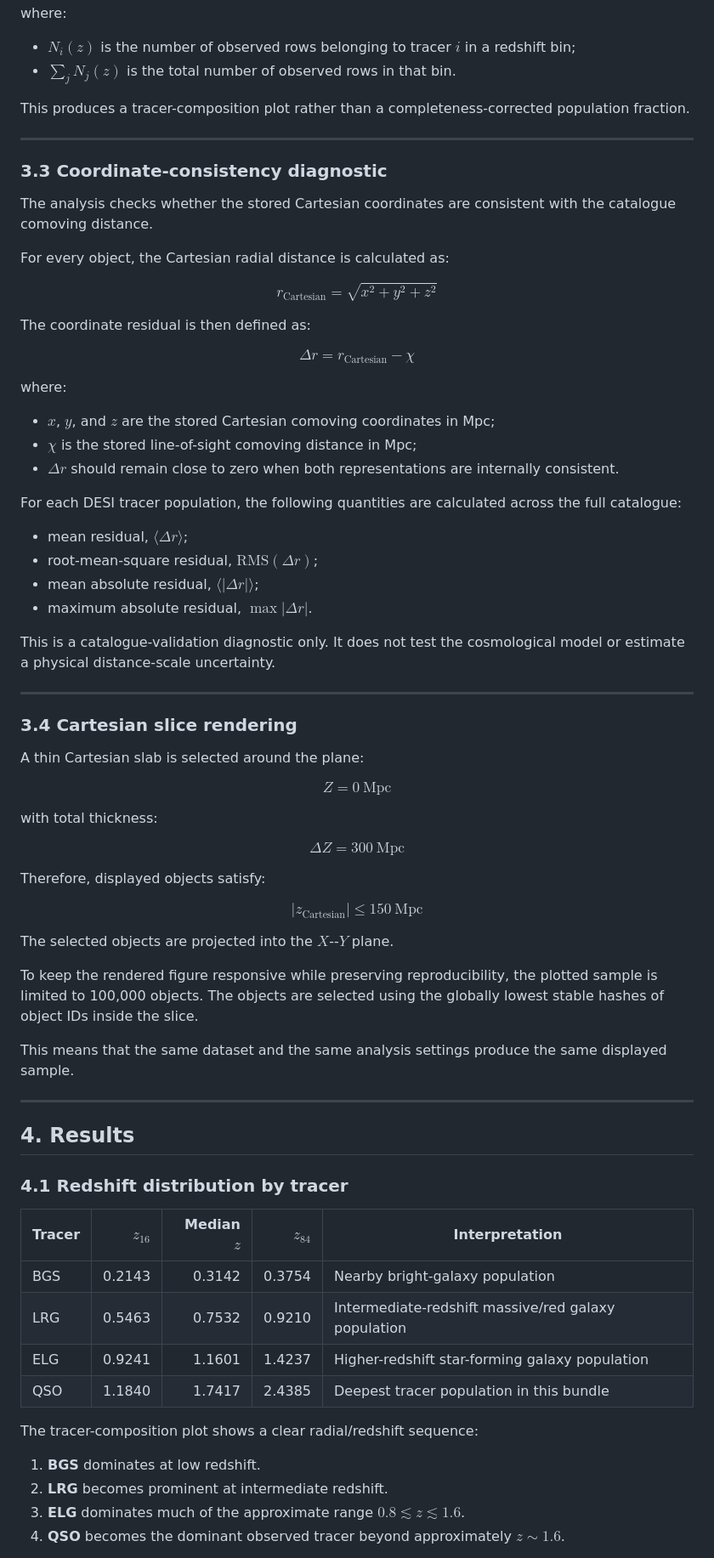
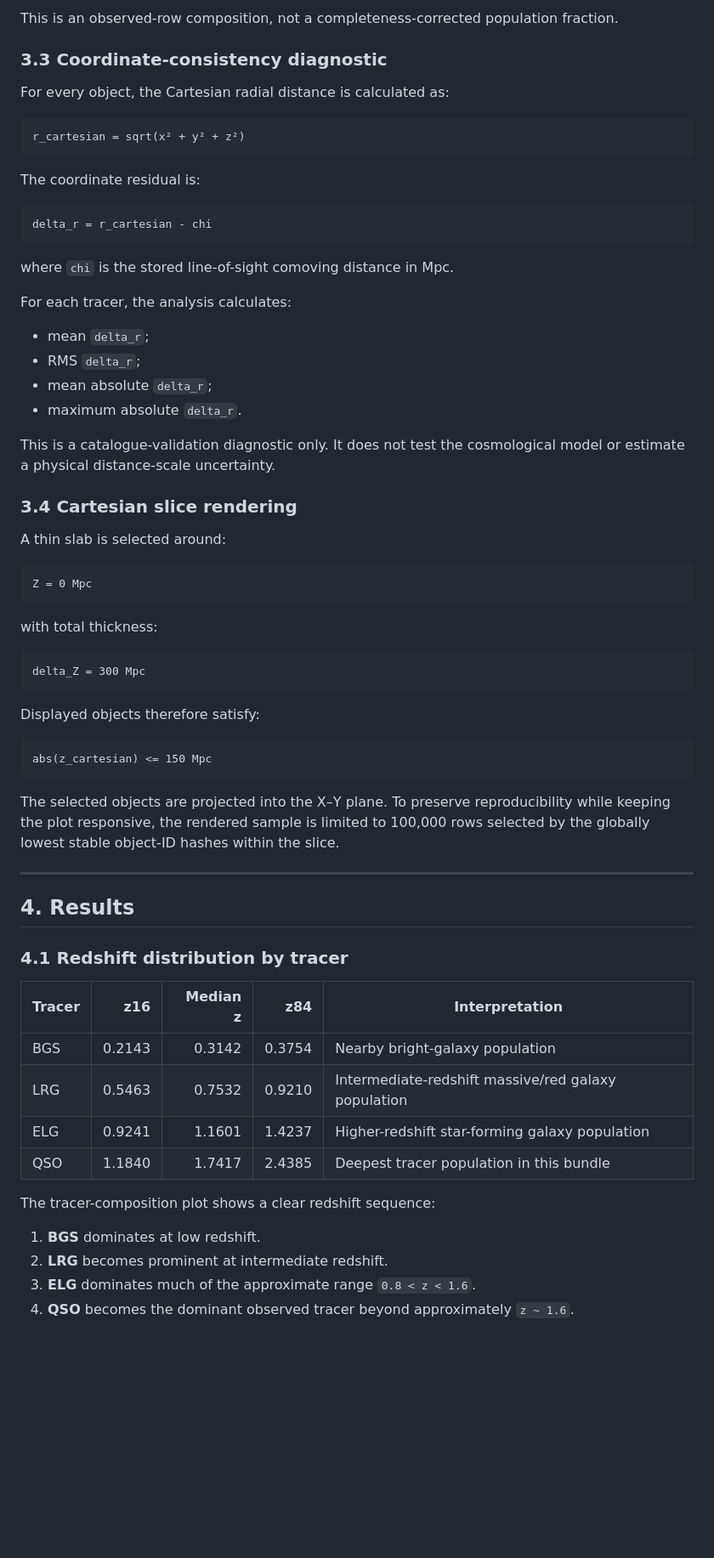
Before and after one commit to Biswajit1999/NASADIYA-LIGHTCONE, a Markdown page: notebooks/DESI_DR1_LSS_Catalogue_Diagnostics_Report.md, the part around one of its changes. Shown at 85% size. Drawn GitHub-style; blank space fills up the shorter version.

Commit message:
docs: repair coordinate statistics table rendering

````diff
--- a/notebooks/DESI_DR1_LSS_Catalogue_Diagnostics_Report.md
+++ b/notebooks/DESI_DR1_LSS_Catalogue_Diagnostics_Report.md
@@ -87,71 +64,52 @@ $$
 
-where:
-
-- $N_i(z)$ is the number of observed rows belonging to tracer $i$ in a redshift bin;
-- $\sum_j N_j(z)$ is the total number of observed rows in that bin.
-
-This produces a tracer-composition plot rather than a completeness-corrected population fraction.
-
----
+This is an observed-row composition, not a completeness-corrected population fraction.
 
 ### 3.3 Coordinate-consistency diagnostic
 
-The analysis checks whether the stored Cartesian coordinates are consistent with the catalogue comoving distance.
-
 For every object, the Cartesian radial distance is calculated as:
 
-$$
-r_{\mathrm{Cartesian}} = \sqrt{x^2 + y^2 + z^2}
-$$
+```text
+r_cartesian = sqrt(x² + y² + z²)
+```
 
-The coordinate residual is then defined as:
+The coordinate residual is:
 
-$$
-\Delta r = r_{\mathrm{Cartesian}} - \chi
-$$
+```text
+delta_r = r_cartesian - chi
+```
 
-where:
+where `chi` is the stored line-of-sight comoving distance in Mpc.
 
-- $x$, $y$, and $z$ are the stored Cartesian comoving coordinates in Mpc;
-- $\chi$ is the stored line-of-sight comoving distance in Mpc;
-- $\Delta r$ should remain close to zero when both representations are internally consistent.
+For each tracer, the analysis calculates:
 
-For each DESI tracer population, the following quantities are calculated across the full catalogue:
-
-- mean residual, $\langle \Delta r \rangle$;
-- root-mean-square residual, $\mathrm{RMS}(\Delta r)$;
-- mean absolute residual, $\langle |\Delta r| \rangle$;
-- maximum absolute residual, $\max |\Delta r|$.
+- mean `delta_r`;
+- RMS `delta_r`;
+- mean absolute `delta_r`;
+- maximum absolute `delta_r`.
 
 This is a catalogue-validation diagnostic only. It does not test the cosmological model or estimate a physical distance-scale uncertainty.
 
----
-
 ### 3.4 Cartesian slice rendering
 
-A thin Cartesian slab is selected around the plane:
+A thin slab is selected around:
 
-$$
-Z = 0\ \mathrm{Mpc}
-$$
+```text
+Z = 0 Mpc
+```
 
 with total thickness:
 
-$$
-\Delta Z = 300\ \mathrm{Mpc}
-$$
+```text
+delta_Z = 300 Mpc
+```
 
-Therefore, displayed objects satisfy:
+Displayed objects therefore satisfy:
 
-$$
-|z_{\mathrm{Cartesian}}| \leq 150\ \mathrm{Mpc}
-$$
+```text
+abs(z_cartesian) <= 150 Mpc
+```
 
-The selected objects are projected into the $X$--$Y$ plane.
-
-To keep the rendered figure responsive while preserving reproducibility, the plotted sample is limited to 100,000 objects. The objects are selected using the globally lowest stable hashes of object IDs inside the slice.
-
-This means that the same dataset and the same analysis settings produce the same displayed sample.
+The selected objects are projected into the X–Y plane. To preserve reproducibility while keeping the plot responsive, the rendered sample is limited to 100,000 rows selected by the globally lowest stable object-ID hashes within the slice.
 
 ---
 
@@ -159,17 +117,17 @@ This means that the same dataset and the same analysis settings produce the same
 
 ### 4.1 Redshift distribution by tracer
 
-| Tracer | $z_{16}$ | Median $z$ | $z_{84}$ | Interpretation |
+| Tracer | z16 | Median z | z84 | Interpretation |
 |---|---:|---:|---:|---|
 | BGS | 0.2143 | 0.3142 | 0.3754 | Nearby bright-galaxy population |
 | LRG | 0.5463 | 0.7532 | 0.9210 | Intermediate-redshift massive/red galaxy population |
 | ELG | 0.9241 | 1.1601 | 1.4237 | Higher-redshift star-forming galaxy population |
 | QSO | 1.1840 | 1.7417 | 2.4385 | Deepest tracer population in this bundle |
 
-The tracer-composition plot shows a clear radial/redshift sequence:
+The tracer-composition plot shows a clear redshift sequence:
 
 1. **BGS** dominates at low redshift.
 2. **LRG** becomes prominent at intermediate redshift.
-3. **ELG** dominates much of the approximate range $0.8 \lesssim z \lesssim 1.6$.
-4. **QSO** becomes the dominant observed tracer beyond approximately $z\sim1.6$.
+3. **ELG** dominates much of the approximate range `0.8 < z < 1.6`.
+4. **QSO** becomes the dominant observed tracer beyond approximately `z ~ 1.6`.
 
````
Also changed, not shown: other parts of notebooks/DESI_DR1_LSS_Catalogue_Diagnostics_Report.md (+44 -116 lines).
